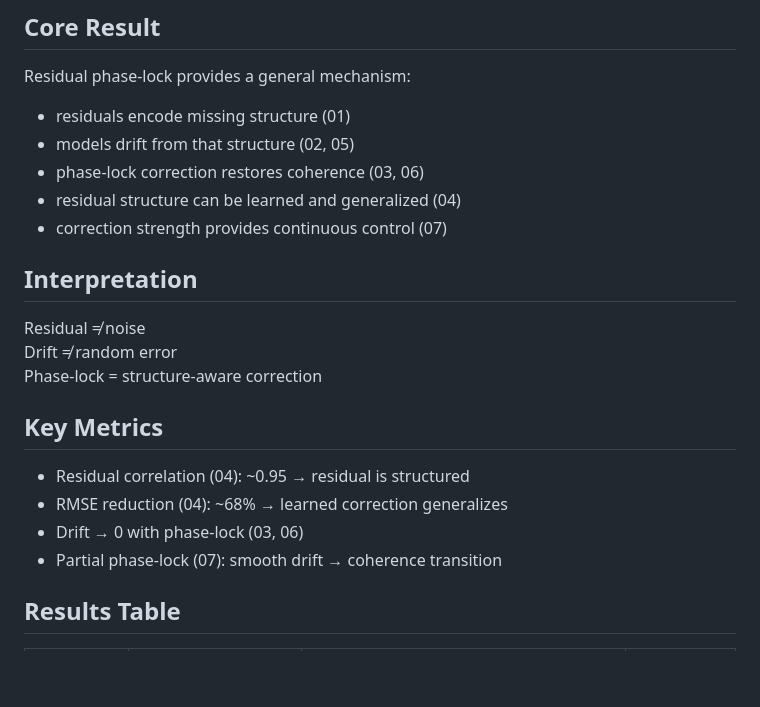
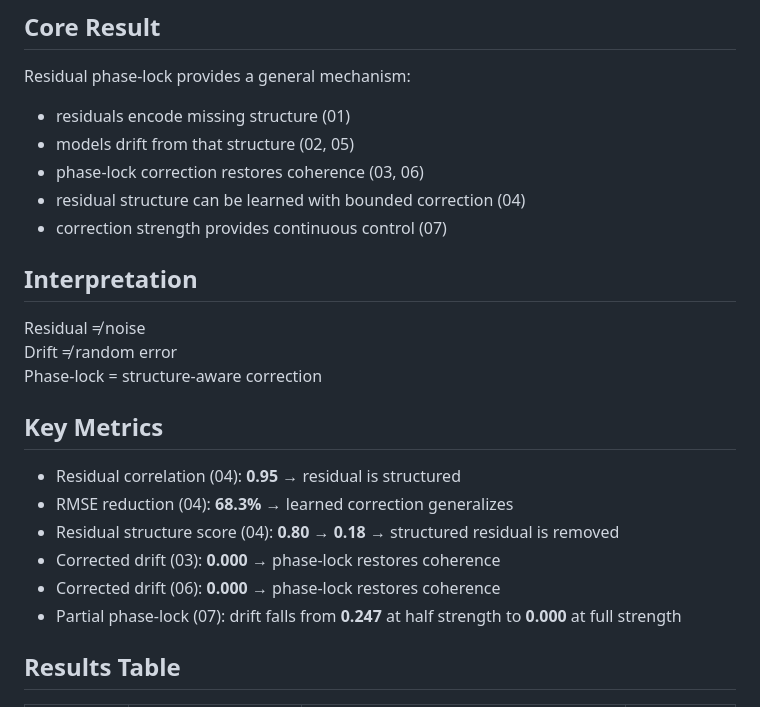
Before and after one commit to thinkthoughts/residual-phase-lock, a Markdown page: docs/results_overview.md, the part around the change. Rendered like a GitHub page; blank space fills up the shorter version.

Commit message:
VPS updates: results + docs

```diff
--- a/docs/results_overview.md
+++ b/docs/results_overview.md
@@ -9,7 +9,7 @@ Residual phase-lock provides a general mechanism:
 - residuals encode missing structure (01)
 - models drift from that structure (02, 05)
 - phase-lock correction restores coherence (03, 06)
-- residual structure can be learned and generalized (04)
+- residual structure can be learned with bounded correction (04)
 - correction strength provides continuous control (07)
 
 ## Interpretation
@@ -20,10 +20,12 @@ Phase-lock = structure-aware correction
 
 ## Key Metrics
 
-- Residual correlation (04): ~0.95 → residual is structured
-- RMSE reduction (04): ~68% → learned correction generalizes
-- Drift → 0 with phase-lock (03, 06)
-- Partial phase-lock (07): smooth drift → coherence transition
+- Residual correlation (04): **0.95** → residual is structured
+- RMSE reduction (04): **68.3%** → learned correction generalizes
+- Residual structure score (04): **0.80 → 0.18** → structured residual is removed
+- Corrected drift (03): **0.000** → phase-lock restores coherence
+- Corrected drift (06): **0.000** → phase-lock restores coherence
+- Partial phase-lock (07): drift falls from **0.247** at half strength to **0.000** at full strength
 
 ## Results Table
 
```
